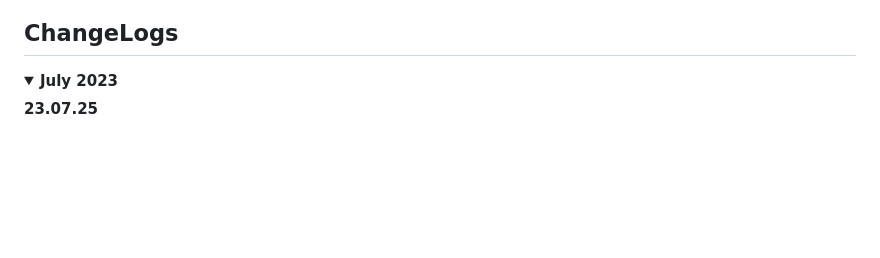
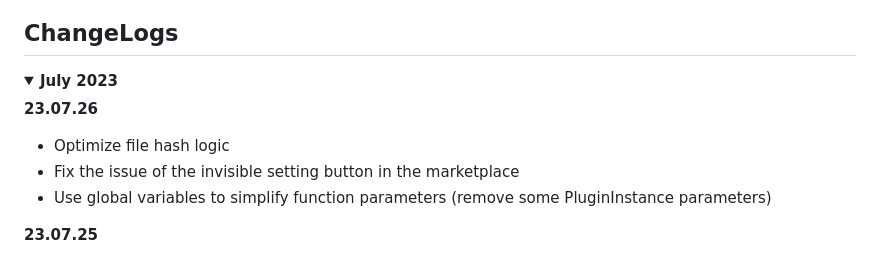
Before and after one commit to HowcanoeWang/siyuan-plugin-background-cover, a Markdown page: README_en_US.md, the part around the change. Drawn GitHub-style; blank space fills up the shorter version.

```diff
--- a/README_en_US.md
+++ b/README_en_US.md
@@ -96,6 +96,12 @@ It is recommended for theme authors to follow the SourceNote theme template and
 
 <details open>
 <summary><b>July 2023</b></summary>
+
+**23.07.26**
+
+* Optimize file hash logic
+* Fix the issue of the invisible setting button in the marketplace
+* Use global variables to simplify function parameters (remove some PluginInstance parameters)
 
 **23.07.25**
 
```
Also changed, not shown: README.md (+6 -0 lines).
